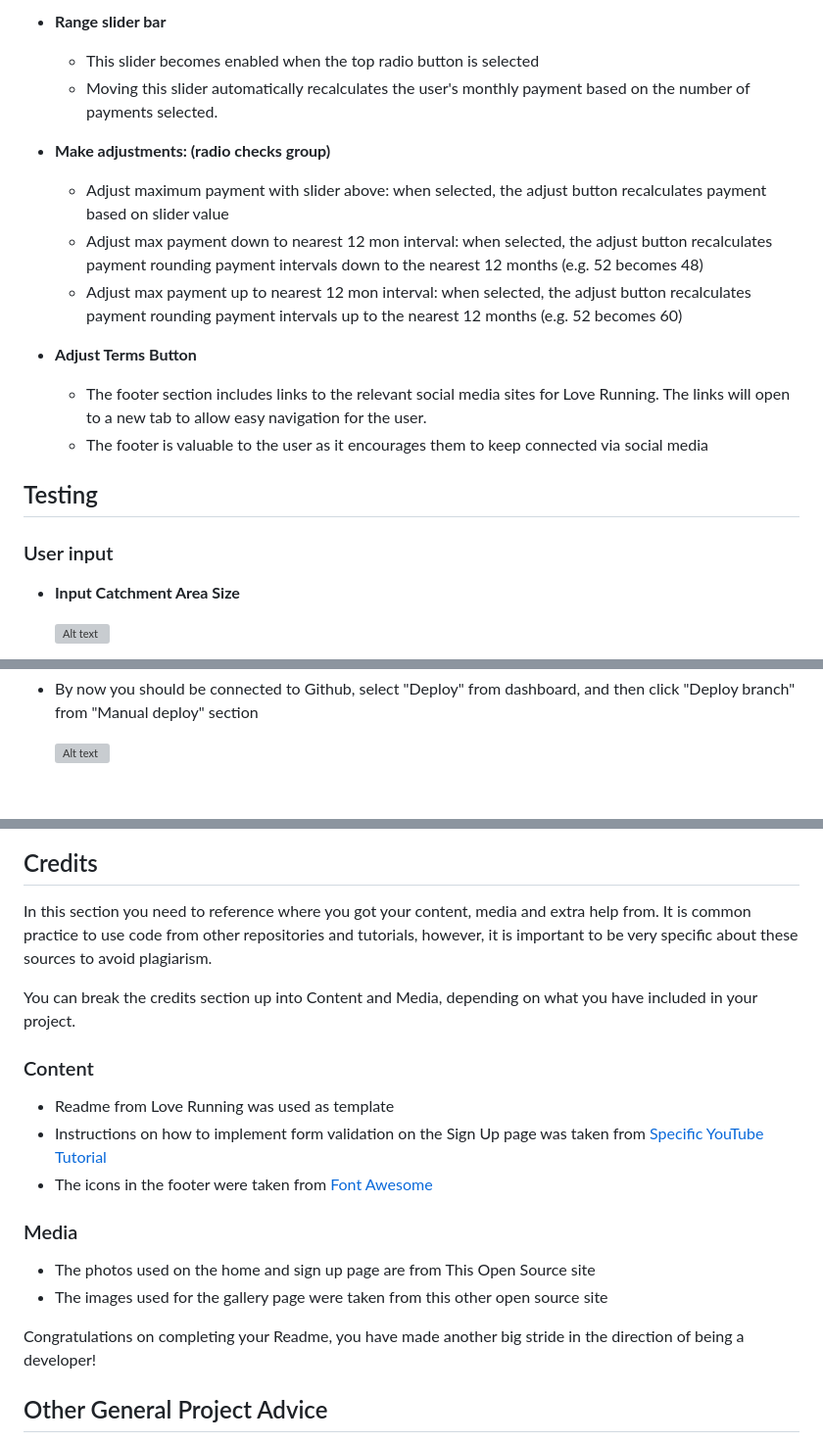
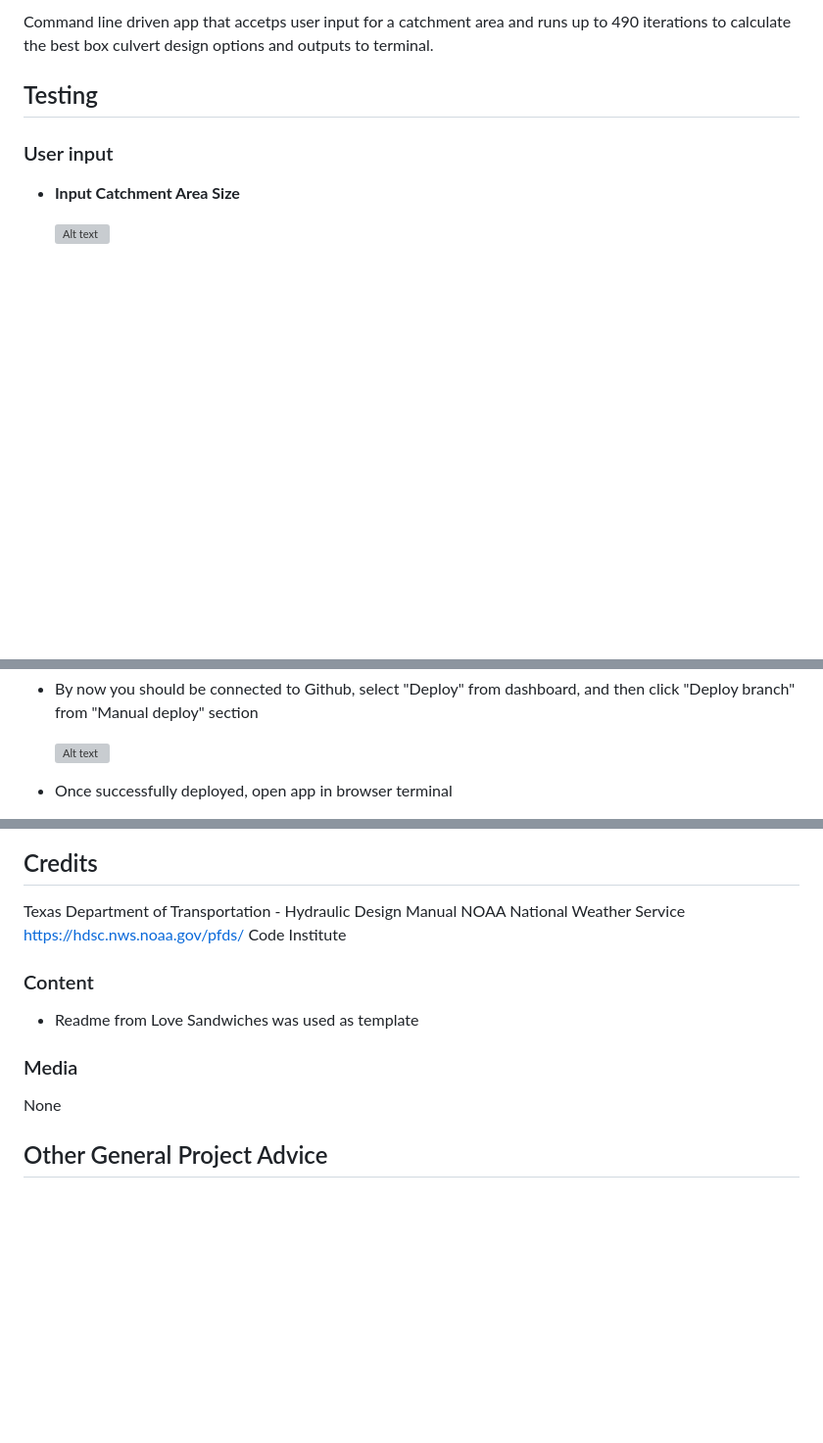
Before and after one commit to Pacman0126/quick_culvert_sizer, a Markdown page: README.md, 3 parts joined by grey strips. Shown: that part at 98% size. Drawn GitHub-style; blank space fills up the shorter version; grey boxes are pictures that could not be loaded.

```diff
--- a/README.md
+++ b/README.md
@@ -55,20 +11,4 @@ In this section, you should go over the different parts of your project, and des
-- __Range slider bar__
-
-  - This slider becomes enabled when the top radio button is selected
-  - Moving this slider automatically recalculates the user's monthly payment based on the number of payments selected.
-
-- __Make adjustments: (radio checks group)__
-
-  - Adjust maximum payment with slider above: when selected, the adjust button recalculates payment based on slider value
-  - Adjust max payment down to nearest 12 mon interval: when selected, the adjust button recalculates payment rounding payment intervals down to the nearest 12 months (e.g. 52 becomes 48)
-  - Adjust max payment up to nearest 12 mon interval: when selected, the adjust button recalculates payment rounding payment intervals up to the nearest 12 months (e.g. 52 becomes 60)
-
-
-- __Adjust Terms Button__
-
-  - The footer section includes links to the relevant social media sites for Love Running. The links will open to a new tab to allow easy navigation for the user.
-  - The footer is valuable to the user as it encourages them to keep connected via social media
-
+Command line driven app that accetps user input for a catchment area and runs up to 490 iterations to calculate the best box culvert design options and outputs to terminal.
 
 ## Testing
 
@@ -194,4 +133,5 @@ The live link can be found here - https://code-institute-org.github.io/love-runn
 
     ![Alt text](/images/Heroko_deploy_app.png)
 
+- Once successfully deployed, open app in browser terminal
 
@@ -204,23 +142,17 @@ The live link can be found here - https://code-institute-org.github.io/love-runn
 
 ## Credits
 
-In this section you need to reference where you got your content, media and extra help from. It is common practice to use code from other repositories and tutorials, however, it is important to be very specific about these sources to avoid plagiarism.
-
-You can break the credits section up into Content and Media, depending on what you have included in your project.
+Texas Department of Transportation - Hydraulic Design Manual
+NOAA National Weather Service https://hdsc.nws.noaa.gov/pfds/
+Code Institute
 
 ### Content
 
-- Readme from Love Running was used as template
-- Instructions on how to implement form validation on the Sign Up page was taken from [Specific YouTube Tutorial](https://www.youtube.com/)
-- The icons in the footer were taken from [Font Awesome](https://fontawesome.com/)
+- Readme from Love Sandwiches was used as template
 
 ### Media
 
-- The photos used on the home and sign up page are from This Open Source site
-- The images used for the gallery page were taken from this other open source site
-
-
-Congratulations on completing your Readme, you have made another big stride in the direction of being a developer!
+None
 
 ## Other General Project Advice
 
```
Also changed, not shown: other parts of README.md (+7 -61 lines), images/Heroku_once_deployed_open_app.PNG (added), images/Heroku_running_app.PNG (added).
